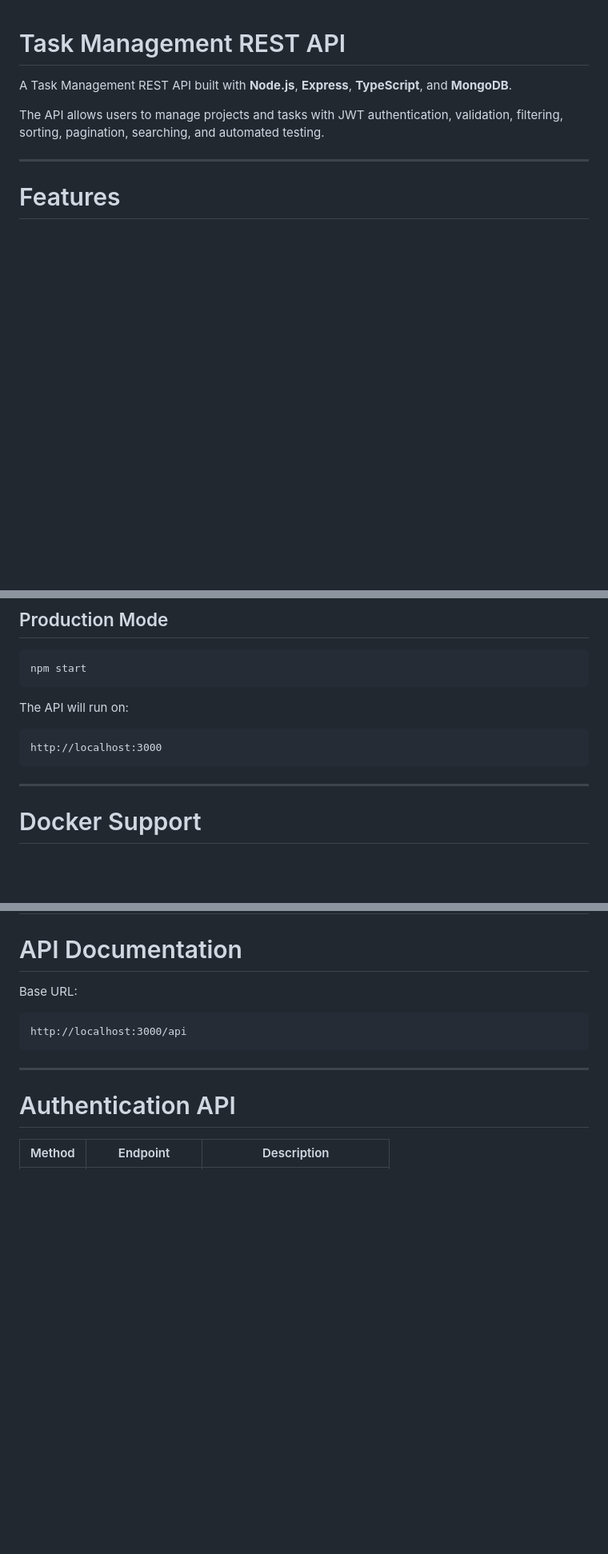
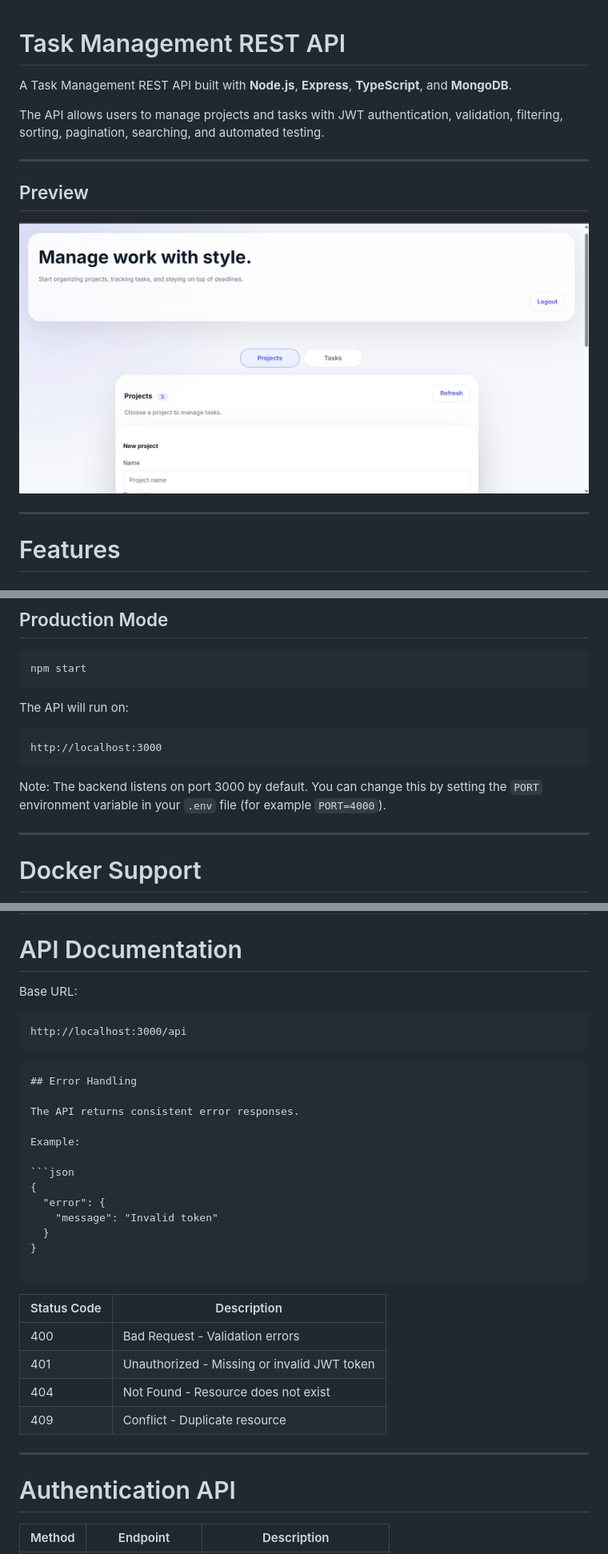
Before and after one commit to Farah-Tarek101/Task-Mangment, a Markdown page: README.md, 3 parts joined by grey strips. Shown: that part at 80% size. Drawn GitHub-style; pictures changed too: images/ui.png (added); blank space fills up the shorter version.

Commit message:
Add frontend interface and update backend documentation

````diff
--- a/README.md
+++ b/README.md
@@ -3,6 +3,11 @@
 A Task Management REST API built with **Node.js**, **Express**, **TypeScript**, and **MongoDB**.
 
 The API allows users to manage projects and tasks with JWT authentication, validation, filtering, sorting, pagination, searching, and automated testing.
+
+---
+## Preview
+
+![Task Management UI](images/ui.png)
 
 ---
 
@@ -227,6 +262,8 @@ The API will run on:
 http://localhost:3000
 ```
 
+Note: The backend listens on port 3000 by default. You can change this by setting the `PORT` environment variable in your `.env` file (for example `PORT=4000`).
+
 ---
 
 # Docker Support
@@ -269,7 +306,29 @@ Base URL:
 ```
 http://localhost:3000/api
 ```
+```md
+## Error Handling
 
+The API returns consistent error responses.
+
+Example:
+
+```json
+{
+  "error": {
+    "message": "Invalid token"
+  }
+}
+
+```
+
+
+| Status Code | Description |
+|---|---|
+| 400 | Bad Request - Validation errors |
+| 401 | Unauthorized - Missing or invalid JWT token |
+| 404 | Not Found - Resource does not exist |
+| 409 | Conflict - Duplicate resource |
 ---
 
 # Authentication API
````
Also changed, not shown: other parts of README.md (+40 -0 lines), 11 other files.
